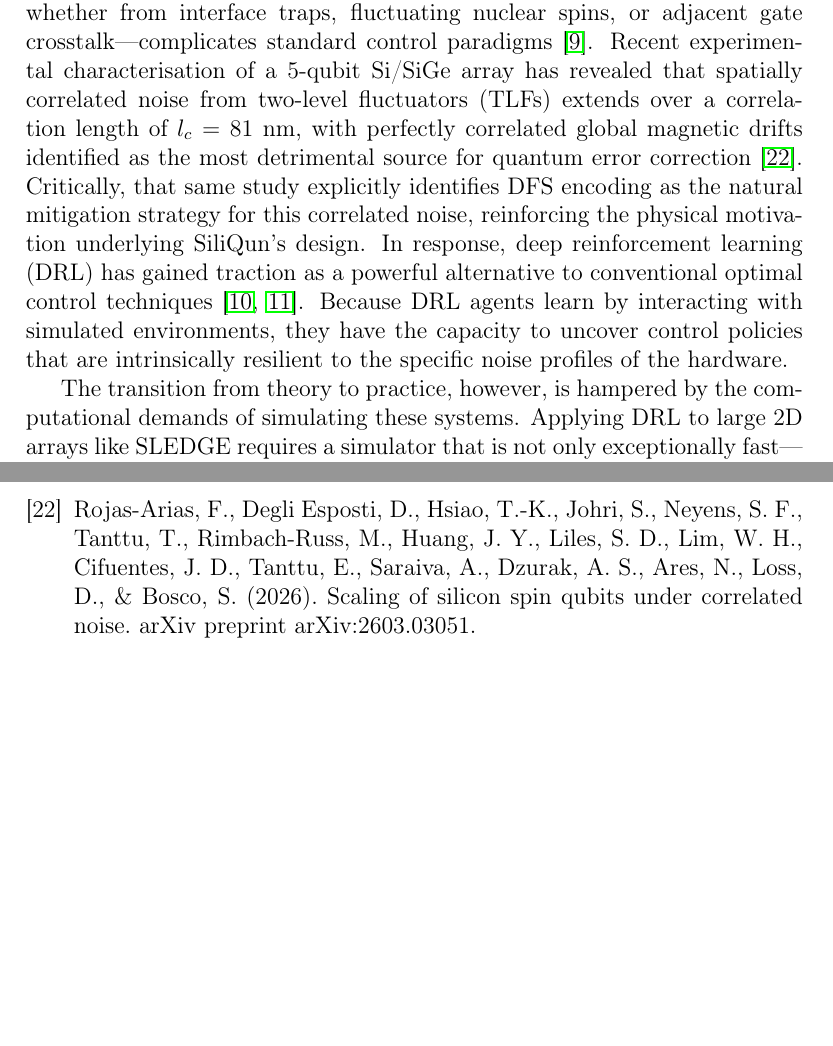
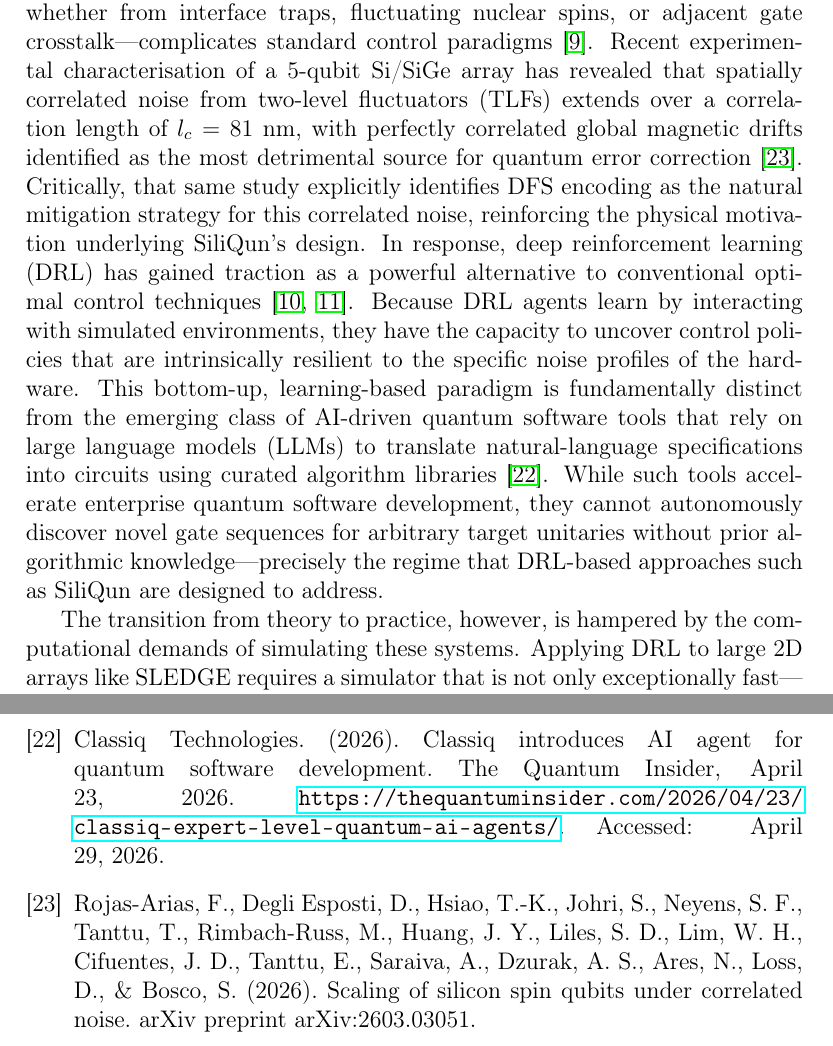
Before and after one commit to r3d-phd/siliqun, a LaTeX paper (paper/softwarex_siliqun_v3.tex): two parts of pages 3 and 20 of 20 before the commit and two parts of pages 3 and 21 of 21 after it, joined at a grey line, cut so that both start at the same text, the shorter picture padded with empty space. Compiled offline with pdfLaTeX.

Commit message:
feat: Add Classiq AI agent citation to motivation section (classiq2026agent)

```diff
--- a/paper/softwarex_siliqun_v3.tex
+++ b/paper/softwarex_siliqun_v3.tex
@@ -76,7 +76,7 @@ C9 & Support email for questions & \href{mailto:ralshehri0468@stu.kau.edu.sa}{ra
 
 Silicon spin qubits have steadily established themselves as one of the leading candidates for large-scale quantum computation. Their appeal stems from several key advantages: a nanometre-scale physical footprint, the potential to leverage established industrial CMOS manufacturing processes, and impressive coherence times that can exceed 30 seconds in purified materials \cite{zwanenburg2013silicon, muhonen2014storing}. In recent years, the experimental community has crossed critical thresholds, achieving single-qubit gate fidelities surpassing 99.9\% \cite{yoneda2018quantum} and demonstrating two-qubit operations above 99\% fidelity across a variety of silicon-based architectures \cite{noiri2022fast, xue2022quantum, mills2022two, madzik2022precision}. Looking forward, architectural proposals increasingly emphasize two-dimensional arrays of exchange-coupled spins that utilize Decoherence-Free Subspaces (DFS) to naturally suppress charge noise while maintaining dense qubit connectivity \cite{sledge2019}. For the purposes of this paper, we focus on the SLEDGE (Scalable Logical Encoding via DFS Grid Exchange) architecture as our primary model for these 2D DFS-encoded systems.
 
-Yet, despite these significant hardware advancements, the reliable execution of high-fidelity control sequences remains a persistent challenge. The inherent sensitivity of silicon spin qubits to environmental charge noise---whether from interface traps, fluctuating nuclear spins, or adjacent gate crosstalk---complicates standard control paradigms \cite{connors2022charge}. Recent experimental characterisation of a 5-qubit Si/SiGe array has revealed that spatially correlated noise from two-level fluctuators (TLFs) extends over a correlation length of $l_c = 81$~nm, with perfectly correlated global magnetic drifts identified as the most detrimental source for quantum error correction \cite{rojasarias2026correlated}. Critically, that same study explicitly identifies DFS encoding as the natural mitigation strategy for this correlated noise, reinforcing the physical motivation underlying SiliQun's design. In response, deep reinforcement learning (DRL) has gained traction as a powerful alternative to conventional optimal control techniques \cite{niu2019universal, fosel2018reinforcement}. Because DRL agents learn by interacting with simulated environments, they have the capacity to uncover control policies that are intrinsically resilient to the specific noise profiles of the hardware.
+Yet, despite these significant hardware advancements, the reliable execution of high-fidelity control sequences remains a persistent challenge. The inherent sensitivity of silicon spin qubits to environmental charge noise---whether from interface traps, fluctuating nuclear spins, or adjacent gate crosstalk---complicates standard control paradigms \cite{connors2022charge}. Recent experimental characterisation of a 5-qubit Si/SiGe array has revealed that spatially correlated noise from two-level fluctuators (TLFs) extends over a correlation length of $l_c = 81$~nm, with perfectly correlated global magnetic drifts identified as the most detrimental source for quantum error correction \cite{rojasarias2026correlated}. Critically, that same study explicitly identifies DFS encoding as the natural mitigation strategy for this correlated noise, reinforcing the physical motivation underlying SiliQun's design. In response, deep reinforcement learning (DRL) has gained traction as a powerful alternative to conventional optimal control techniques \cite{niu2019universal, fosel2018reinforcement}. Because DRL agents learn by interacting with simulated environments, they have the capacity to uncover control policies that are intrinsically resilient to the specific noise profiles of the hardware. This bottom-up, learning-based paradigm is fundamentally distinct from the emerging class of AI-driven quantum software tools that rely on large language models (LLMs) to translate natural-language specifications into circuits using curated algorithm libraries \cite{classiq2026agent}. While such tools accelerate enterprise quantum software development, they cannot autonomously discover novel gate sequences for arbitrary target unitaries without prior algorithmic knowledge---precisely the regime that DRL-based approaches such as SiliQun are designed to address.
 
 The transition from theory to practice, however, is hampered by the computational demands of simulating these systems. Applying DRL to large 2D arrays like SLEDGE requires a simulator that is not only exceptionally fast---capable of processing millions of training interactions---but also physically accurate regarding silicon-specific parameters. Crucially, the simulator must manage the volume-law entanglement characteristic of 2D grids, a scenario where traditional Matrix Product State (MPS) tensor networks typically fail \cite{schollwock2011density}. To put this into perspective, simulating a 25-encoded-qubit DFS device (which physically consists of 75 spins) in the full physical space necessitates a state vector with $2^{75}$ dimensions. Even with 1,024 GPUs, recent state-of-the-art efforts have only reached 41 qubits in the full physical Hilbert space \cite{hiraoka2026chemqulacs}, underscoring the exponential cost of brute-force approaches and the value of subspace projection methods.
 
@@ -406,6 +406,8 @@ The authors acknowledge the use of the Aziz Supercomputer at King Abdulaziz Univ
 
 \bibitem{hiraoka2026chemqulacs} Hiraoka, S., Nishida, S., Teranishi, Y., \& Mizukami, W. (2026). Large-scale classical simulation of iterative quantum phase estimation circuits on up to 1,024 GPUs. Osaka University QIQB \& Fixstars Corporation. \url{https://rd.iai.osaka-u.ac.jp/en/3df5398d10c44be6.html}. Accessed: April 2, 2026.
 
+\bibitem{classiq2026agent} Classiq Technologies. (2026). Classiq introduces AI agent for quantum software development. The Quantum Insider, April 23, 2026. \url{https://thequantuminsider.com/2026/04/23/classiq-expert-level-quantum-ai-agents/}. Accessed: April 29, 2026.
+
 \bibitem{rojasarias2026correlated} Rojas-Arias, F., Degli Esposti, D., Hsiao, T.-K., Johri, S., Neyens, S. F., Tanttu, T., Rimbach-Russ, M., Huang, J. Y., Liles, S. D., Lim, W. H., Cifuentes, J. D., Tanttu, E., Saraiva, A., Dzurak, A. S., Ares, N., Loss, D., \& Bosco, S. (2026). Scaling of silicon spin qubits under correlated noise. arXiv preprint arXiv:2603.03051.
 
 \end{thebibliography}
```
